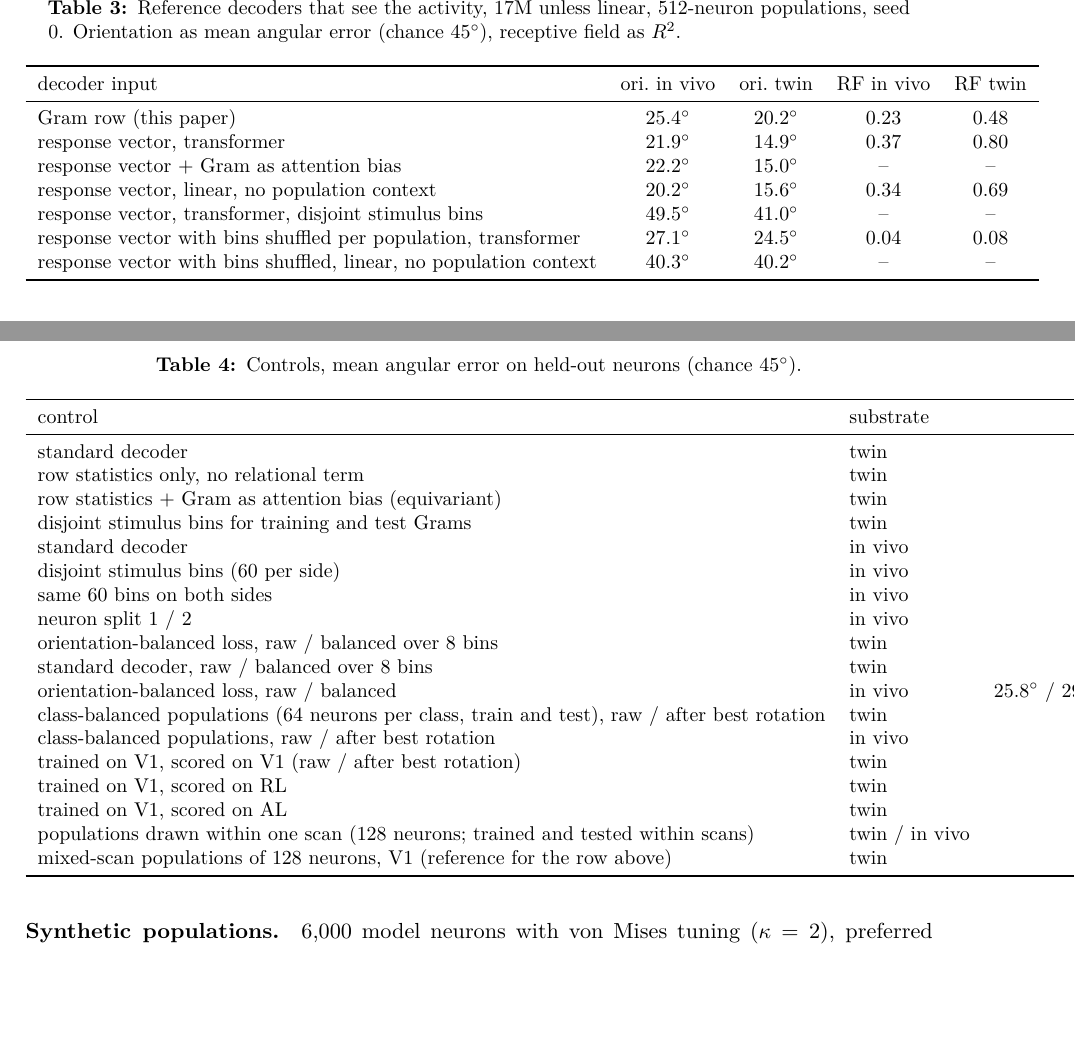
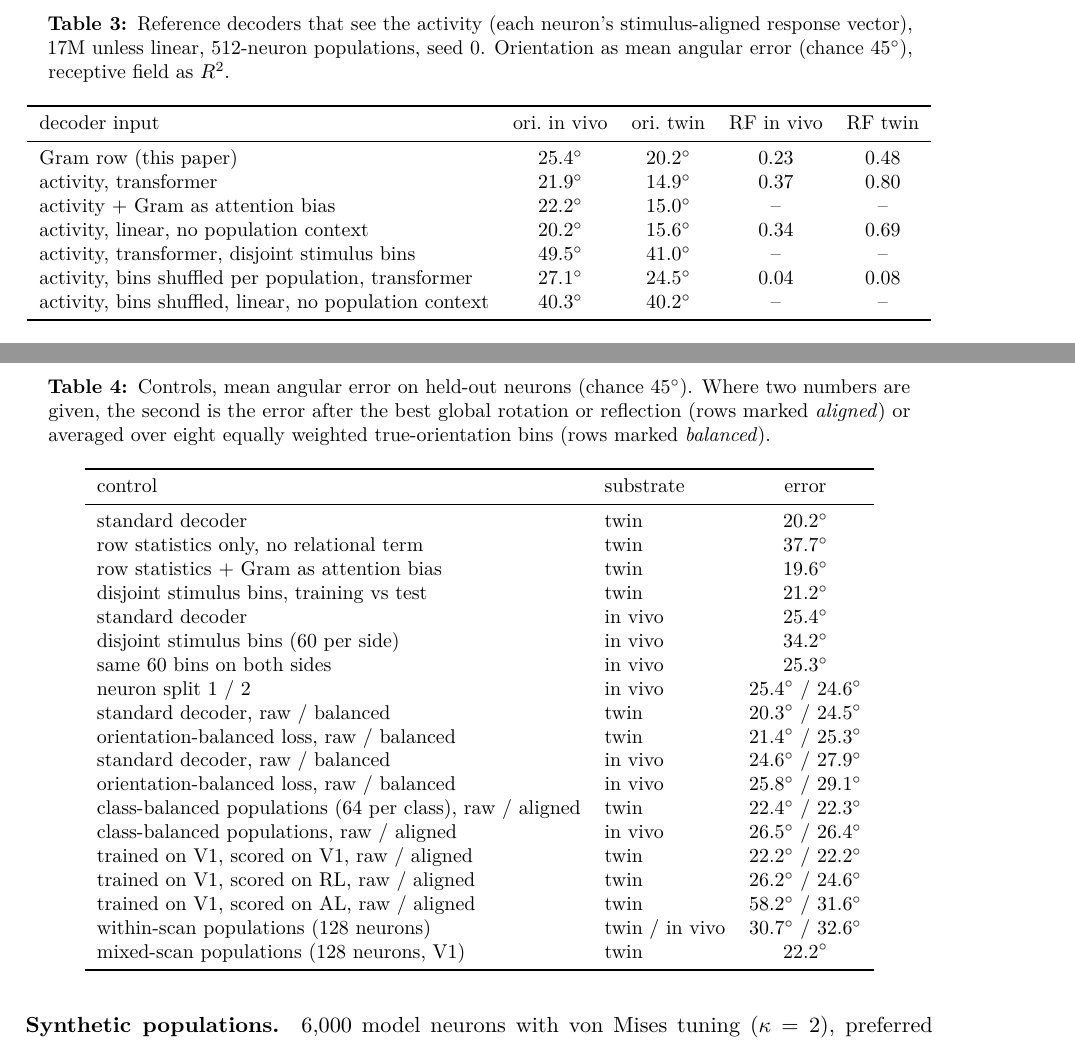
Before and after one commit to entropicbloom/intentionality, a LaTeX paper (microns_ambiguity/paper/main.tex): two parts of pages 15 and 16 of 19, joined at a grey line, cut so that both start at the same text, the shorter picture padded with empty space. Compiled offline with pdfLaTeX.

Commit message:
Paper: fit Tables 1, 3 and the controls table to the text width
Co-Authored-By: Claude Fable 5.1 <noreply@anthropic.com>
Claude-Session: https://claude.ai/code/session_01LETEXXu2w15URiHQ6at3NF

```diff
--- a/microns_ambiguity/paper/main.tex
+++ b/microns_ambiguity/paper/main.tex
@@ -201,19 +201,19 @@ Four controls on the MICrONS standard configuration (17M, 512-neuron populations
 
 \begin{table}[htbp]
   \centering\small
-  \caption{Reference decoders that see the activity, 17M unless linear, 512-neuron populations, seed 0. Orientation as mean angular error (chance $45^\circ$), receptive field as $\Rsq$.}
+  \caption{Reference decoders that see the activity (each neuron's stimulus-aligned response vector), 17M unless linear, 512-neuron populations, seed 0. Orientation as mean angular error (chance $45^\circ$), receptive field as $\Rsq$.}
   \label{tab:ref}
   \begin{tabular}{lcccc}
     \toprule
     decoder input & ori.\ in vivo & ori.\ twin & RF in vivo & RF twin \\
     \midrule
     Gram row (this paper) & $25.4^\circ$ & $20.2^\circ$ & 0.23 & 0.48 \\
-    response vector, transformer & $21.9^\circ$ & $14.9^\circ$ & 0.37 & 0.80 \\
-    response vector + Gram as attention bias & $22.2^\circ$ & $15.0^\circ$ & -- & -- \\
-    response vector, linear, no population context & $20.2^\circ$ & $15.6^\circ$ & 0.34 & 0.69 \\
-    response vector, transformer, disjoint stimulus bins & $49.5^\circ$ & $41.0^\circ$ & -- & -- \\
-    response vector with bins shuffled per population, transformer & $27.1^\circ$ & $24.5^\circ$ & 0.04 & 0.08 \\
-    response vector with bins shuffled, linear, no population context & $40.3^\circ$ & $40.2^\circ$ & -- & -- \\
+    activity, transformer & $21.9^\circ$ & $14.9^\circ$ & 0.37 & 0.80 \\
+    activity + Gram as attention bias & $22.2^\circ$ & $15.0^\circ$ & -- & -- \\
+    activity, linear, no population context & $20.2^\circ$ & $15.6^\circ$ & 0.34 & 0.69 \\
+    activity, transformer, disjoint stimulus bins & $49.5^\circ$ & $41.0^\circ$ & -- & -- \\
+    activity, bins shuffled per population, transformer & $27.1^\circ$ & $24.5^\circ$ & 0.04 & 0.08 \\
+    activity, bins shuffled, linear, no population context & $40.3^\circ$ & $40.2^\circ$ & -- & -- \\
     \bottomrule
   \end{tabular}
 \end{table}
@@ -226,7 +226,7 @@ Four controls on the MICrONS standard configuration (17M, 512-neuron populations
 
 \begin{table}[htbp]
   \centering\small
-  \caption{Controls, mean angular error on held-out neurons (chance $45^\circ$).}
+  \caption{Controls, mean angular error on held-out neurons (chance $45^\circ$). Where two numbers are given, the second is the error after the best global rotation or reflection (rows marked \emph{aligned}) or averaged over eight equally weighted true-orientation bins (rows marked \emph{balanced}).}
   \label{tab:controls}
   \begin{tabular}{llc}
     \toprule
@@ -234,22 +234,23 @@ Four controls on the MICrONS standard configuration (17M, 512-neuron populations
     \midrule
     standard decoder & twin & $20.2^\circ$ \\
     row statistics only, no relational term & twin & $37.7^\circ$ \\
-    row statistics + Gram as attention bias (equivariant) & twin & $19.6^\circ$ \\
-    disjoint stimulus bins for training and test Grams & twin & $21.2^\circ$ \\
+    row statistics + Gram as attention bias & twin & $19.6^\circ$ \\
+    disjoint stimulus bins, training vs test & twin & $21.2^\circ$ \\
     standard decoder & in vivo & $25.4^\circ$ \\
     disjoint stimulus bins (60 per side) & in vivo & $34.2^\circ$ \\
     same 60 bins on both sides & in vivo & $25.3^\circ$ \\
     neuron split 1 / 2 & in vivo & $25.4^\circ$ / $24.6^\circ$ \\
-    orientation-balanced loss, raw / balanced over 8 bins & twin & $21.4^\circ$ / $25.3^\circ$ \\
-    standard decoder, raw / balanced over 8 bins & twin & $20.3^\circ$ / $24.5^\circ$ \\
-    orientation-balanced loss, raw / balanced & in vivo & $25.8^\circ$ / $29.1^\circ$ (standard $24.6^\circ$ / $27.9^\circ$) \\
-    class-balanced populations (64 neurons per class, train and test), raw / after best rotation & twin & $22.4^\circ$ / $22.3^\circ$ \\
-    class-balanced populations, raw / after best rotation & in vivo & $26.5^\circ$ / $26.4^\circ$ \\
-    trained on V1, scored on V1 (raw / after best rotation) & twin & $22.2^\circ$ / $22.2^\circ$ \\
-    trained on V1, scored on RL & twin & $26.2^\circ$ / $24.6^\circ$ \\
-    trained on V1, scored on AL & twin & $58.2^\circ$ / $31.6^\circ$ \\
-    populations drawn within one scan (128 neurons; trained and tested within scans) & twin / in vivo & $30.7^\circ$ / $32.6^\circ$ \\
-    mixed-scan populations of 128 neurons, V1 (reference for the row above) & twin & $22.2^\circ$ \\
+    standard decoder, raw / balanced & twin & $20.3^\circ$ / $24.5^\circ$ \\
+    orientation-balanced loss, raw / balanced & twin & $21.4^\circ$ / $25.3^\circ$ \\
+    standard decoder, raw / balanced & in vivo & $24.6^\circ$ / $27.9^\circ$ \\
+    orientation-balanced loss, raw / balanced & in vivo & $25.8^\circ$ / $29.1^\circ$ \\
+    class-balanced populations (64 per class), raw / aligned & twin & $22.4^\circ$ / $22.3^\circ$ \\
+    class-balanced populations, raw / aligned & in vivo & $26.5^\circ$ / $26.4^\circ$ \\
+    trained on V1, scored on V1, raw / aligned & twin & $22.2^\circ$ / $22.2^\circ$ \\
+    trained on V1, scored on RL, raw / aligned & twin & $26.2^\circ$ / $24.6^\circ$ \\
+    trained on V1, scored on AL, raw / aligned & twin & $58.2^\circ$ / $31.6^\circ$ \\
+    within-scan populations (128 neurons) & twin / in vivo & $30.7^\circ$ / $32.6^\circ$ \\
+    mixed-scan populations (128 neurons, V1) & twin & $22.2^\circ$ \\
     \bottomrule
   \end{tabular}
 \end{table}
```
Also changed, not shown: microns_ambiguity/paper/main.tex (6 more changed lines).
